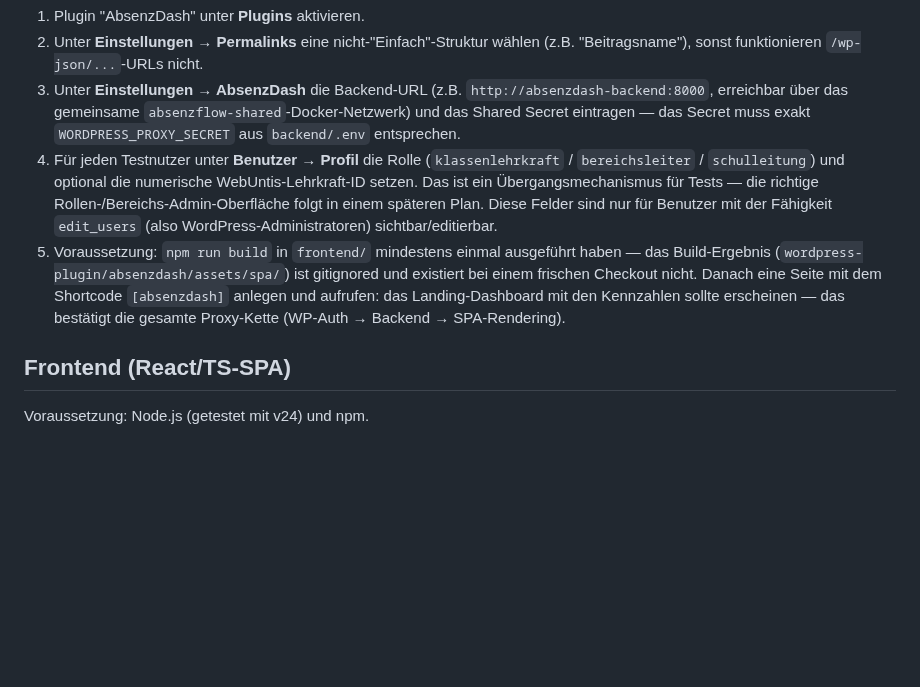
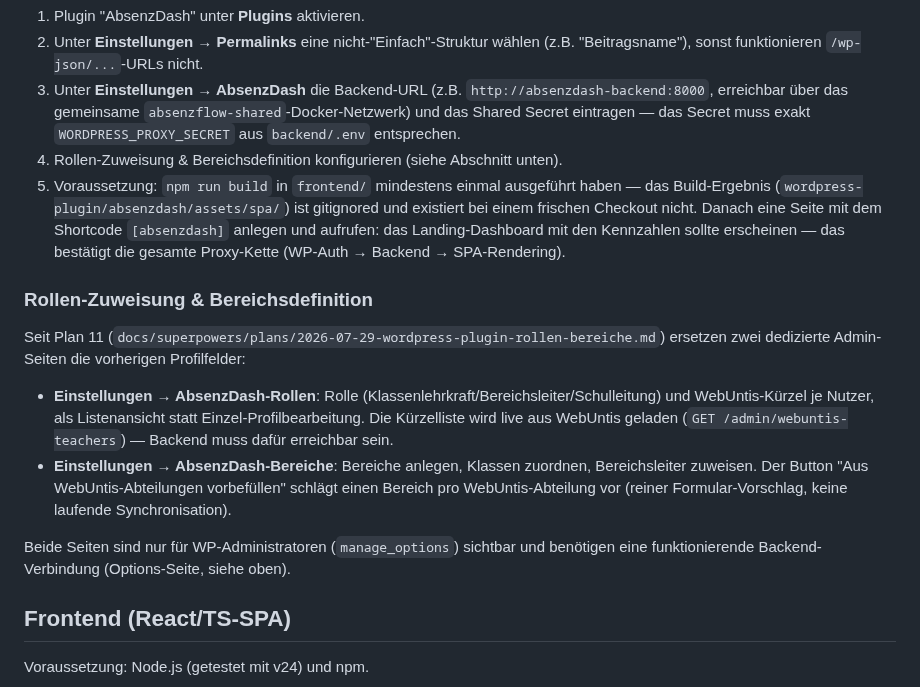
Before and after one commit to digitale-Schulverwaltung-BW/AbsenzDash, a Markdown page: docs/deployment.md, the part around the change. Drawn GitHub-style; blank space fills up the shorter version.

```diff
--- a/docs/deployment.md
+++ b/docs/deployment.md
@@ -75,16 +75,27 @@ Danach in WP-Admin:
 3. Unter **Einstellungen → AbsenzDash** die Backend-URL (z.B. `http://absenzdash-backend:8000`,
    erreichbar über das gemeinsame `absenzflow-shared`-Docker-Netzwerk) und das Shared Secret
    eintragen — das Secret muss exakt `WORDPRESS_PROXY_SECRET` aus `backend/.env` entsprechen.
-4. Für jeden Testnutzer unter **Benutzer → Profil** die Rolle (`klassenlehrkraft` /
-   `bereichsleiter` / `schulleitung`) und optional die numerische WebUntis-Lehrkraft-ID setzen. Das
-   ist ein Übergangsmechanismus für Tests — die richtige Rollen-/Bereichs-Admin-Oberfläche folgt in
-   einem späteren Plan. Diese Felder sind nur für Benutzer mit der Fähigkeit `edit_users` (also
-   WordPress-Administratoren) sichtbar/editierbar.
+4. Rollen-Zuweisung & Bereichsdefinition konfigurieren (siehe Abschnitt unten).
 5. Voraussetzung: `npm run build` in `frontend/` mindestens einmal ausgeführt haben — das Build-Ergebnis
    (`wordpress-plugin/absenzdash/assets/spa/`) ist gitignored und existiert bei einem frischen Checkout
    nicht. Danach eine Seite mit dem Shortcode `[absenzdash]` anlegen und aufrufen: das Landing-Dashboard
    mit den Kennzahlen sollte erscheinen — das bestätigt die gesamte Proxy-Kette (WP-Auth → Backend →
    SPA-Rendering).
+
+### Rollen-Zuweisung & Bereichsdefinition
+
+Seit Plan 11 (`docs/superpowers/plans/2026-07-29-wordpress-plugin-rollen-bereiche.md`) ersetzen zwei
+dedizierte Admin-Seiten die vorherigen Profilfelder:
+
+- **Einstellungen → AbsenzDash-Rollen**: Rolle (Klassenlehrkraft/Bereichsleiter/Schulleitung) und
+  WebUntis-Kürzel je Nutzer, als Listenansicht statt Einzel-Profilbearbeitung. Die Kürzelliste wird
+  live aus WebUntis geladen (`GET /admin/webuntis-teachers`) — Backend muss dafür erreichbar sein.
+- **Einstellungen → AbsenzDash-Bereiche**: Bereiche anlegen, Klassen zuordnen, Bereichsleiter
+  zuweisen. Der Button "Aus WebUntis-Abteilungen vorbefüllen" schlägt einen Bereich pro
+  WebUntis-Abteilung vor (reiner Formular-Vorschlag, keine laufende Synchronisation).
+
+Beide Seiten sind nur für WP-Administratoren (`manage_options`) sichtbar und benötigen eine
+funktionierende Backend-Verbindung (Options-Seite, siehe oben).
 
 ## Frontend (React/TS-SPA)
 
```
Also changed, not shown: ROADMAP.md (+4 -3 lines), SPECS.md (+1 -1 lines).
